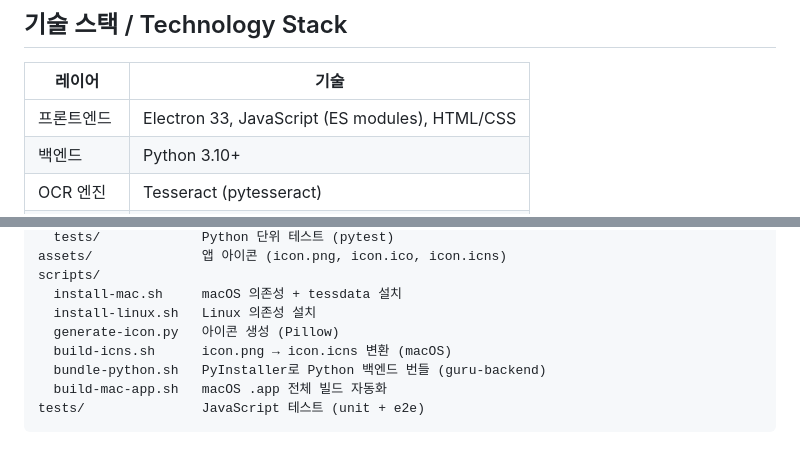
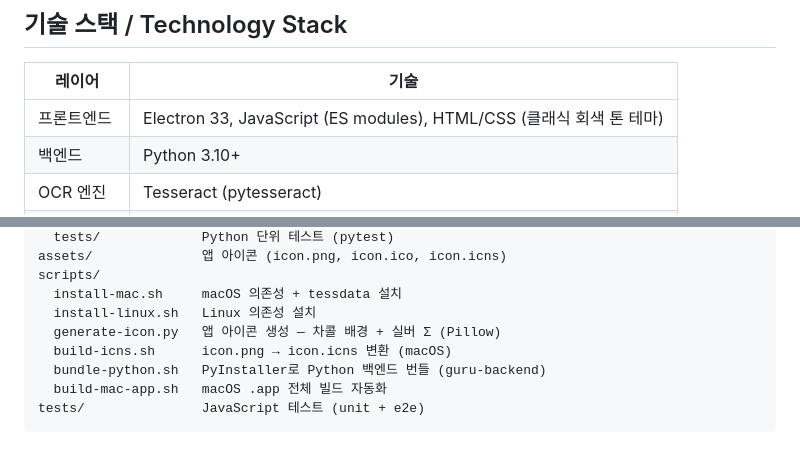
Before and after one commit to glukupikr0n/OCR-your-Greek-Latin, a Markdown page: README.md, 2 parts joined by grey strips. Drawn GitHub-style.

Commit message:
Update README to reflect gray theme and Sigma icon
https://claude.ai/code/session_01J89TLFUv7hb7Y4vqLQfDmk

```diff
--- a/README.md
+++ b/README.md
@@ -42,7 +42,7 @@ A desktop OCR application for converting scanned PDFs and images into fully sear
 
 | 레이어 | 기술 |
 |---|---|
-| 프론트엔드 | Electron 33, JavaScript (ES modules), HTML/CSS |
+| 프론트엔드 | Electron 33, JavaScript (ES modules), HTML/CSS (클래식 회색 톤 테마) |
 | 백엔드 | Python 3.10+ |
 | OCR 엔진 | Tesseract (pytesseract) |
 | PDF 처리 | pikepdf, pdf2image (Poppler) |
@@ -71,7 +71,7 @@ assets/              앱 아이콘 (icon.png, icon.ico, icon.icns)
 scripts/
   install-mac.sh     macOS 의존성 + tessdata 설치
   install-linux.sh   Linux 의존성 설치
-  generate-icon.py   아이콘 생성 (Pillow)
+  generate-icon.py   앱 아이콘 생성 — 차콜 배경 + 실버 Σ (Pillow)
   build-icns.sh      icon.png → icon.icns 변환 (macOS)
   bundle-python.sh   PyInstaller로 Python 백엔드 번들 (guru-backend)
   build-mac-app.sh   macOS .app 전체 빌드 자동화
```
